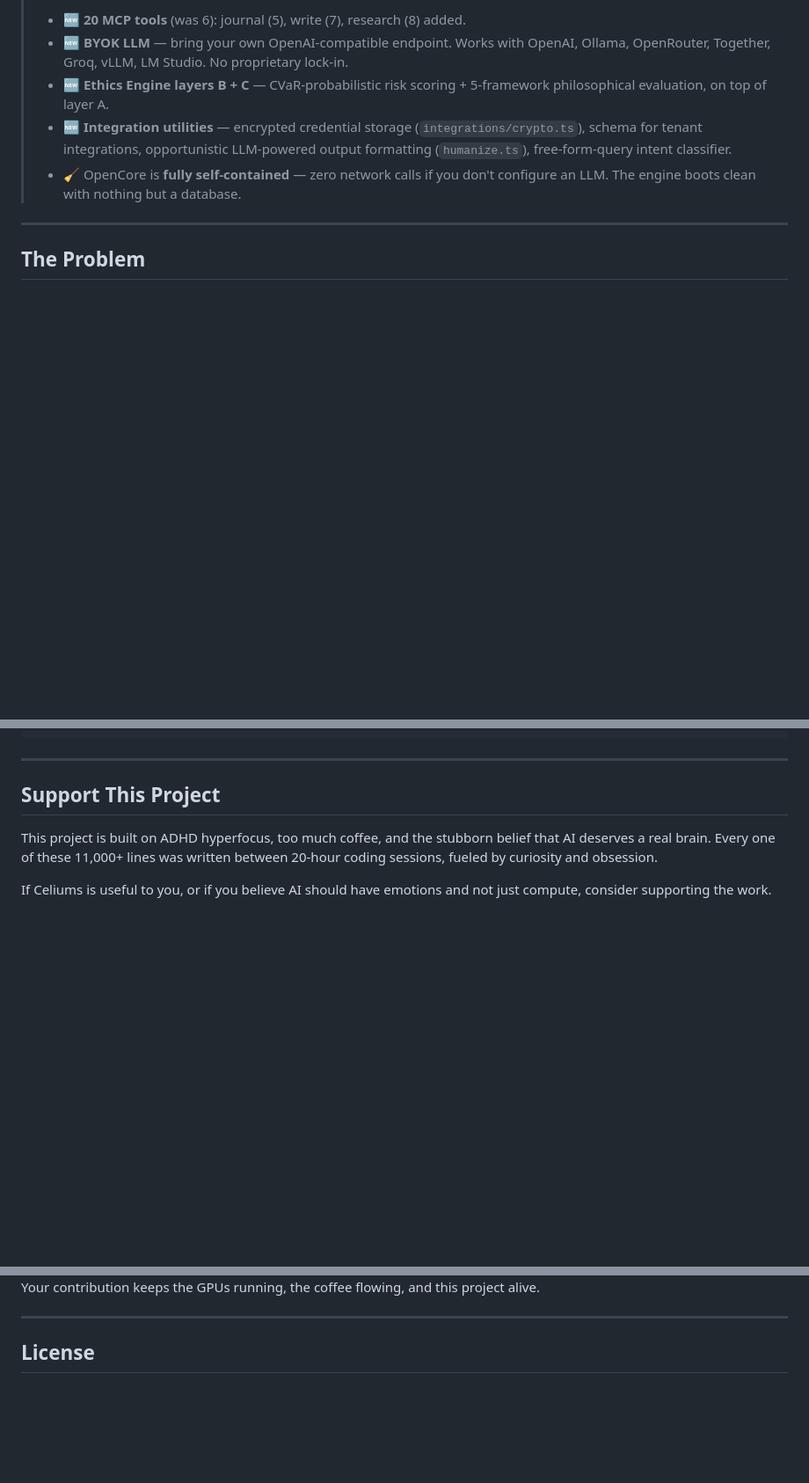
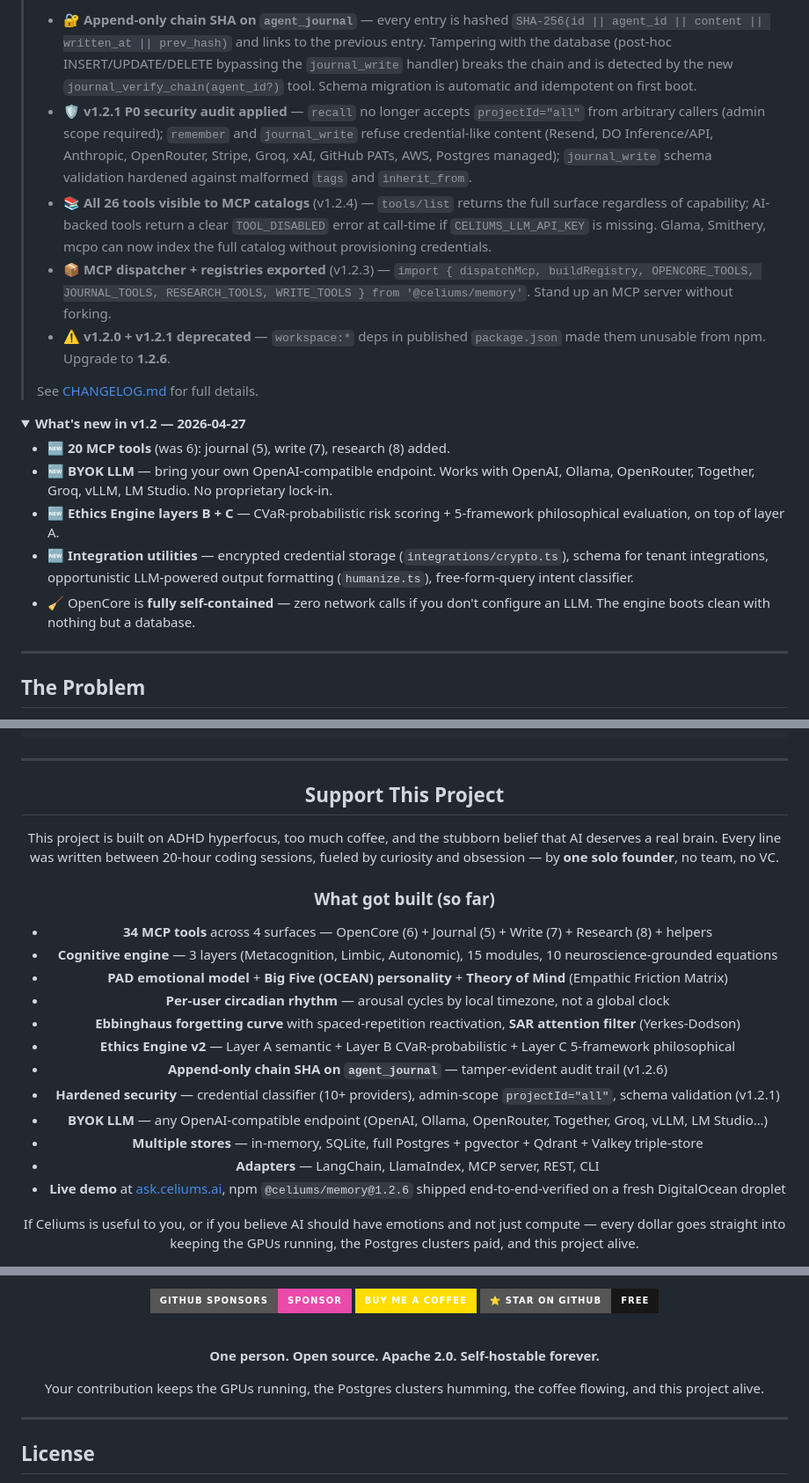
Before and after one commit to terrizoaguimor/celiums-memory, a Markdown page: README.md, 3 parts joined by grey strips. Shown at 88% size. GitHub-like rendering; folded sections open; badges without logos; blank space fills up the shorter version.

Commit message:
docs(readme): refresh "What's new" with v1.2.1 → v1.2.6, expand Support section
- Lead block now surfaces v1.2.6 chain SHA + journal_verify_chain, v1.2.4
  full tools/list, v1.2.3 MCP exports, and v1.2.1 P0 security audit. Old
  v1.2.0 highlights collapsed under <details> for context preservation.
- Support This Project: bigger primary Donate button (height=80, Celiums
  palette), 12-bullet "What got built (so far)" recap, GitHub Sponsors +
  Coffee + Star buttons, solo-founder tagline.

```diff
--- a/README.md
+++ b/README.md
@@ -29,6 +29,18 @@
 >
-> - 🆕 **20 MCP tools** (was 6): journal (5), write (7), research (8) added.
-> - 🆕 **BYOK LLM** — bring your own OpenAI-compatible endpoint. Works with OpenAI, Ollama, OpenRouter, Together, Groq, vLLM, LM Studio. No proprietary lock-in.
-> - 🆕 **Ethics Engine layers B + C** — CVaR-probabilistic risk scoring + 5-framework philosophical evaluation, on top of layer A.
-> - 🆕 **Integration utilities** — encrypted credential storage (`integrations/crypto.ts`), schema for tenant integrations, opportunistic LLM-powered output formatting (`humanize.ts`), free-form-query intent classifier.
-> - 🧹 OpenCore is **fully self-contained** — zero network calls if you don't configure an LLM. The engine boots clean with nothing but a database.
+> - 🔐 **Append-only chain SHA on `agent_journal`** — every entry is hashed `SHA-256(id || agent_id || content || written_at || prev_hash)` and links to the previous entry. Tampering with the database (post-hoc INSERT/UPDATE/DELETE bypassing the `journal_write` handler) breaks the chain and is detected by the new `journal_verify_chain(agent_id?)` tool. Schema migration is automatic and idempotent on first boot.
+> - 🛡️ **v1.2.1 P0 security audit applied** — `recall` no longer accepts `projectId="all"` from arbitrary callers (admin scope required); `remember` and `journal_write` refuse credential-like content (Resend, DO Inference/API, Anthropic, OpenRouter, Stripe, Groq, xAI, GitHub PATs, AWS, Postgres managed); `journal_write` schema validation hardened against malformed `tags` and `inherit_from`.
+> - 📚 **All 26 tools visible to MCP catalogs** (v1.2.4) — `tools/list` returns the full surface regardless of capability; AI-backed tools return a clear `TOOL_DISABLED` error at call-time if `CELIUMS_LLM_API_KEY` is missing. Glama, Smithery, mcpo can now index the full catalog without provisioning credentials.
+> - 📦 **MCP dispatcher + registries exported** (v1.2.3) — `import { dispatchMcp, buildRegistry, OPENCORE_TOOLS, JOURNAL_TOOLS, RESEARCH_TOOLS, WRITE_TOOLS } from '@celiums/memory'`. Stand up an MCP server without forking.
+> - ⚠️ **v1.2.0 + v1.2.1 deprecated** — `workspace:*` deps in published `package.json` made them unusable from npm. Upgrade to **1.2.6**.
+>
+> See [CHANGELOG.md](CHANGELOG.md) for full details.
+
+<details>
+<summary><strong>What's new in v1.2 — 2026-04-27</strong></summary>
+
+- 🆕 **20 MCP tools** (was 6): journal (5), write (7), research (8) added.
+- 🆕 **BYOK LLM** — bring your own OpenAI-compatible endpoint. Works with OpenAI, Ollama, OpenRouter, Together, Groq, vLLM, LM Studio. No proprietary lock-in.
+- 🆕 **Ethics Engine layers B + C** — CVaR-probabilistic risk scoring + 5-framework philosophical evaluation, on top of layer A.
+- 🆕 **Integration utilities** — encrypted credential storage (`integrations/crypto.ts`), schema for tenant integrations, opportunistic LLM-powered output formatting (`humanize.ts`), free-form-query intent classifier.
+- 🧹 OpenCore is **fully self-contained** — zero network calls if you don't configure an LLM. The engine boots clean with nothing but a database.
+
@@ -463,7 +478,24 @@ pnpm build
 ## Support This Project
 
-This project is built on ADHD hyperfocus, too much coffee, and the stubborn belief that AI deserves a real brain. Every one of these 11,000+ lines was written between 20-hour coding sessions, fueled by curiosity and obsession.
+This project is built on ADHD hyperfocus, too much coffee, and the stubborn belief that AI deserves a real brain. Every line was written between 20-hour coding sessions, fueled by curiosity and obsession — by **one solo founder**, no team, no VC.
 
-If Celiums is useful to you, or if you believe AI should have emotions and not just compute, consider supporting the work.
+### What got built (so far)
+
+- **34 MCP tools** across 4 surfaces — OpenCore (6) + Journal (5) + Write (7) + Research (8) + helpers
+- **Cognitive engine** — 3 layers (Metacognition, Limbic, Autonomic), 15 modules, 10 neuroscience-grounded equations
+- **PAD emotional model** + **Big Five (OCEAN) personality** + **Theory of Mind** (Empathic Friction Matrix)
+- **Per-user circadian rhythm** — arousal cycles by local timezone, not a global clock
+- **Ebbinghaus forgetting curve** with spaced-repetition reactivation, **SAR attention filter** (Yerkes-Dodson)
+- **Ethics Engine v2** — Layer A semantic + Layer B CVaR-probabilistic + Layer C 5-framework philosophical
+- **Append-only chain SHA on `agent_journal`** — tamper-evident audit trail (v1.2.6)
+- **Hardened security** — credential classifier (10+ providers), admin-scope `projectId="all"`, schema validation (v1.2.1)
+- **BYOK LLM** — any OpenAI-compatible endpoint (OpenAI, Ollama, OpenRouter, Together, Groq, vLLM, LM Studio…)
+- **Multiple stores** — in-memory, SQLite, full Postgres + pgvector + Qdrant + Valkey triple-store
+- **Adapters** — LangChain, LlamaIndex, MCP server, REST, CLI
+- **Live demo** at [ask.celiums.ai](https://ask.celiums.ai), npm `@celiums/memory@1.2.6` shipped end-to-end-verified on a fresh DigitalOcean droplet
+
+If Celiums is useful to you, or if you believe AI should have emotions and not just compute — every dollar goes straight into keeping the GPUs running, the Postgres clusters paid, and this project alive.
+
+<br />
 
 <a href="https://celiums.ai/support">
@@ -471,6 +503,19 @@ If Celiums is useful to you, or if you believe AI should have emotions and not j
 </a>
 
-Your contribution keeps the GPUs running, the coffee flowing, and this project alive.
+<br />
+<br />
+
+[![GitHub Sponsors](https://img.shields.io/badge/GitHub%20Sponsors-Sponsor-ea4aaa?style=for-the-badge&logo=github-sponsors&logoColor=white)](https://github.com/sponsors/terrizoaguimor)
+[![Buy Me a Coffee](https://img.shields.io/badge/Buy%20Me%20a%20Coffee-FFDD00?style=for-the-badge&logo=buy-me-a-coffee&logoColor=black)](https://celiums.ai/support)
+[![Star on GitHub](https://img.shields.io/badge/⭐%20Star%20on%20GitHub-Free-181717?style=for-the-badge&logo=github&logoColor=white)](https://github.com/terrizoaguimor/celiums-memory)
+
+<br />
+
+**One person. Open source. Apache 2.0. Self-hostable forever.**
+
+Your contribution keeps the GPUs running, the Postgres clusters humming, the coffee flowing, and this project alive.
+
+</div>
 
 ---
 
```
Also changed, not shown: other parts of README.md (+5 -2 lines).
